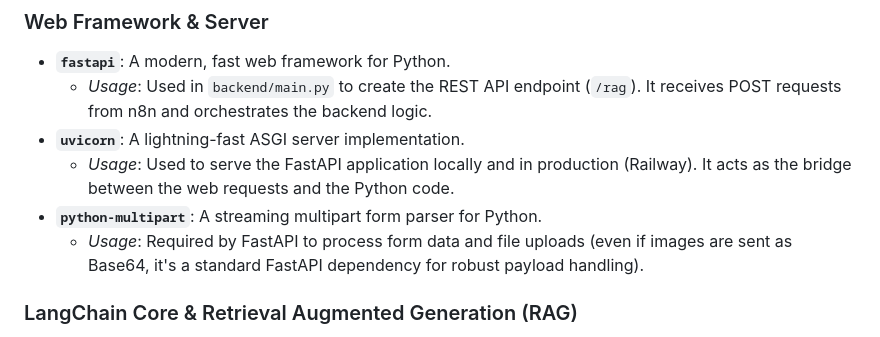
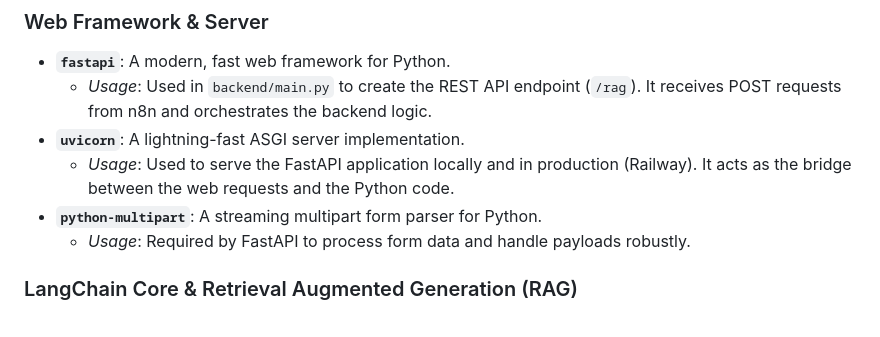
Before and after one commit to ValenColm/simulacron8n, a Markdown page: README.md, the part around one of its changes. Rendered like a GitHub page.

Commit message:
docs: clean up remaining base64 references and formatting

```diff
--- a/README.md
+++ b/README.md
@@ -87,7 +87,7 @@ This project relies on several key libraries to power the backend and AI capabil
 - **`uvicorn`**: A lightning-fast ASGI server implementation.
   - *Usage*: Used to serve the FastAPI application locally and in production (Railway). It acts as the bridge between the web requests and the Python code.
 - **`python-multipart`**: A streaming multipart form parser for Python.
-  - *Usage*: Required by FastAPI to process form data and file uploads (even if images are sent as Base64, it's a standard FastAPI dependency for robust payload handling).
+  - *Usage*: Required by FastAPI to process form data and handle payloads robustly.
 
 ### LangChain Core & Retrieval Augmented Generation (RAG)
 - **`langchain`**: The core framework for developing applications powered by language models.
```
Also changed, not shown: other parts of README.md (+0 -2 lines).
